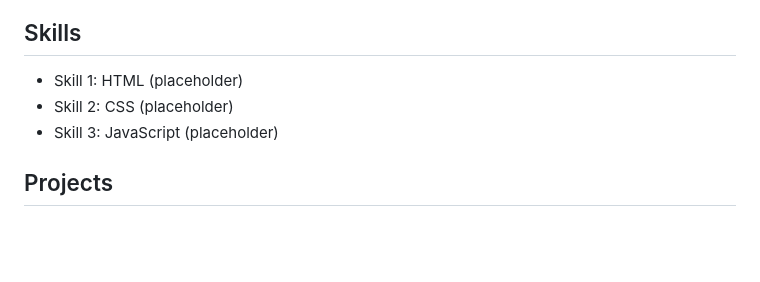
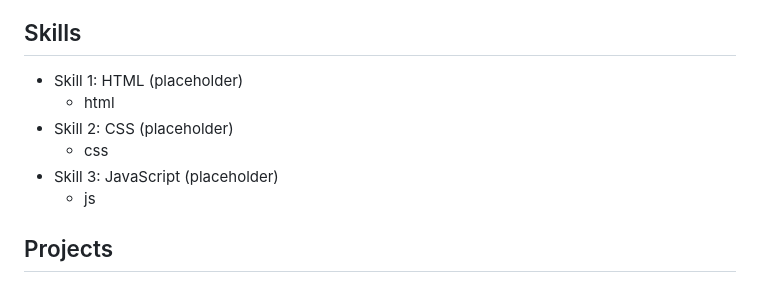
Before and after one commit to kylersantowski/desktop-tutorial, a Markdown page: README.md, the part around the change printed below. GitHub-like rendering; blank space fills up the shorter version.

```diff
--- a/README.md
+++ b/README.md
@@ -21,8 +21,11 @@ This self-profile script is designed to provide a structured representation of p
 
 ## Skills
 - Skill 1: HTML (placeholder)
+  - html
 - Skill 2: CSS (placeholder)
+  - css
 - Skill 3: JavaScript (placeholder)
+  - js
 
 ## Projects
 - Project 1: Description of Project 1 [GitHub](github.com/heartofstoneclothing)
```
Also changed, not shown: other parts of README.md (+10 -1 lines).
